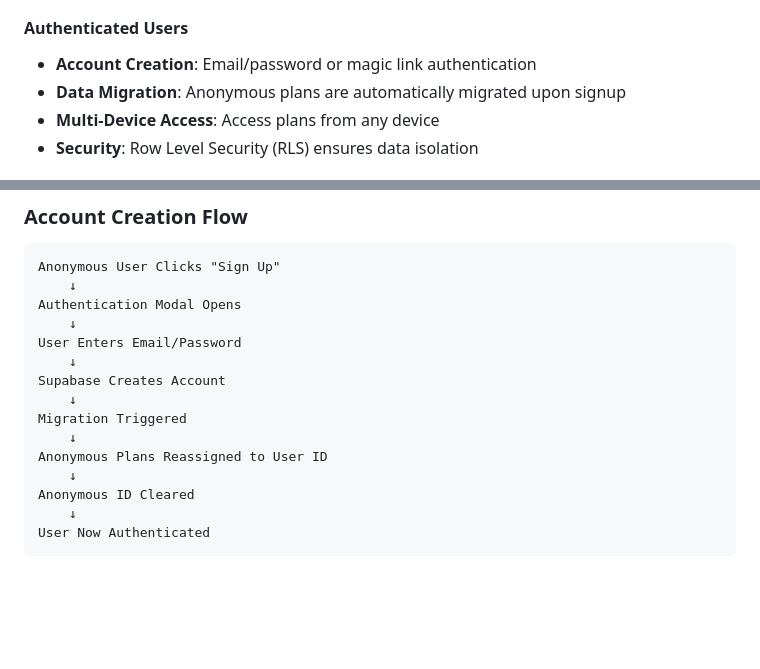
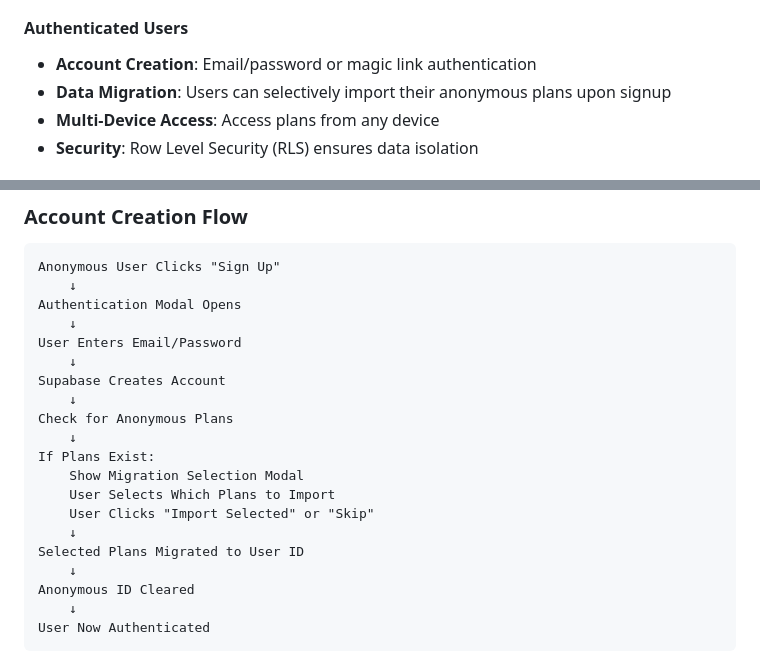
Before and after one commit to lennon101/RaceCraft, a Markdown page: AUTHENTICATION.md, 2 parts joined by grey strips. GitHub-like rendering; blank space fills up the shorter version.

```diff
--- a/AUTHENTICATION.md
+++ b/AUTHENTICATION.md
@@ -32,7 +32,7 @@ RaceCraft operates in two modes:
 
 #### Authenticated Users
 - **Account Creation**: Email/password or magic link authentication
-- **Data Migration**: Anonymous plans are automatically migrated upon signup
+- **Data Migration**: Users can selectively import their anonymous plans upon signup
 - **Multi-Device Access**: Access plans from any device
 - **Security**: Row Level Security (RLS) ensures data isolation
 
@@ -63,9 +63,14 @@ User Enters Email/Password
     ↓
 Supabase Creates Account
     ↓
-Migration Triggered
+Check for Anonymous Plans
     ↓
-Anonymous Plans Reassigned to User ID
+If Plans Exist:
+    Show Migration Selection Modal
+    User Selects Which Plans to Import
+    User Clicks "Import Selected" or "Skip"
+    ↓
+Selected Plans Migrated to User ID
     ↓
 Anonymous ID Cleared
     ↓
```
Also changed, not shown: other parts of AUTHENTICATION.md (+38 -10 lines).
